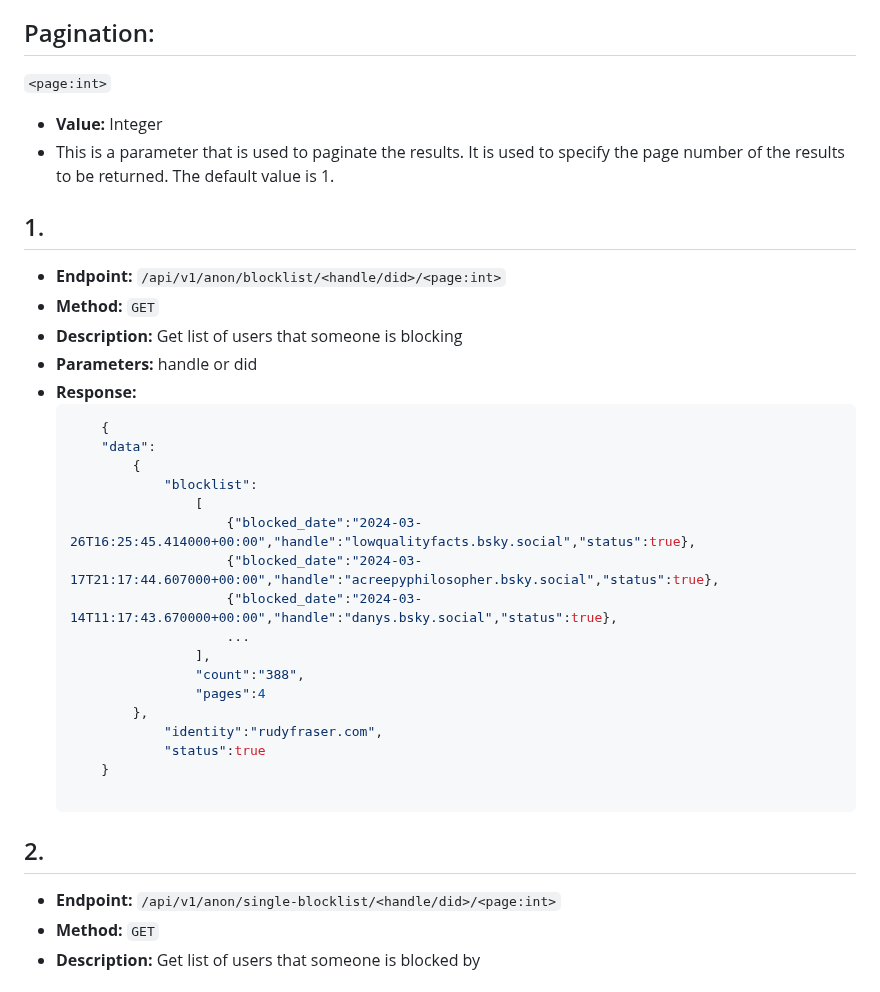
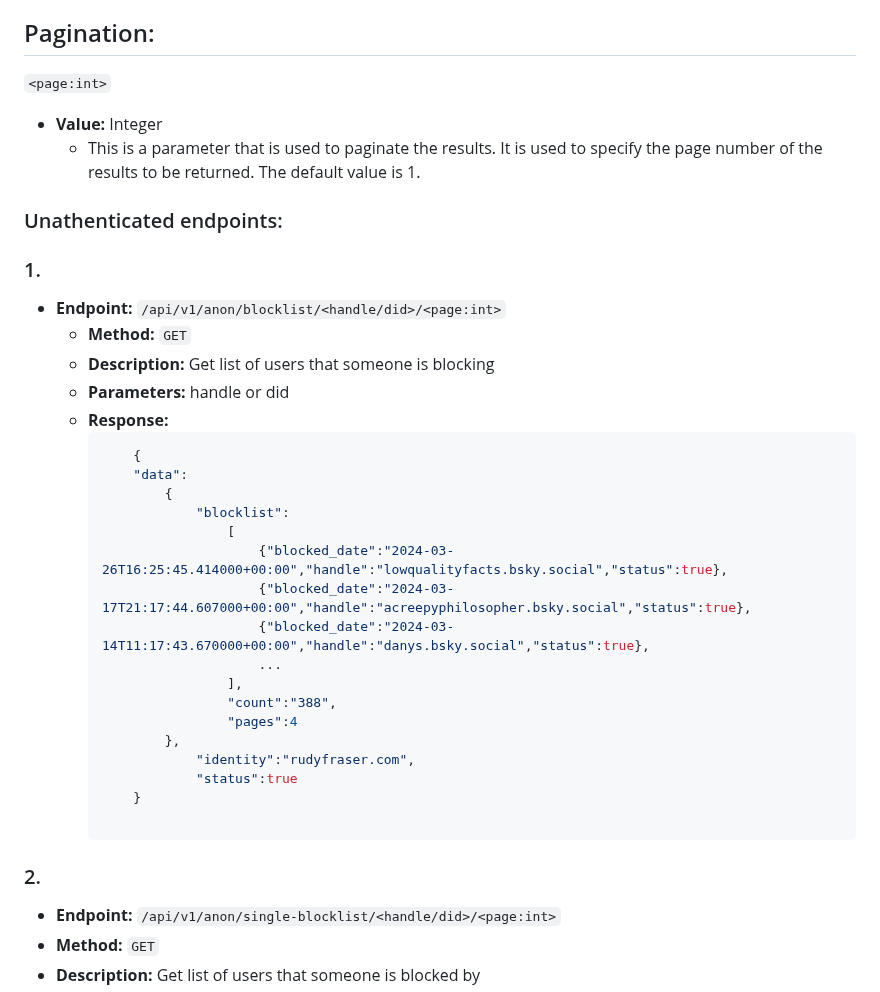
Before and after one commit to noahm/ClearskyUI, a Markdown page: api.md, the part around one of its changes. GitHub-like rendering.

````diff
--- a/api.md
+++ b/api.md
@@ -9,36 +9,38 @@
 - **503:** Service Unavailable
 
 ## Pagination:
- `<page:int>`
+`<page:int>`
 - **Value:** Integer
-- This is a parameter that is used to paginate the results. It is used to specify the page number of the results to be returned. The default value is 1.
+  - This is a parameter that is used to paginate the results. It is used to specify the page number of the results to be returned. The default value is 1.
 
-## 1.
+### Unathenticated endpoints:
+
+### 1.
 
 - **Endpoint:** `/api/v1/anon/blocklist/<handle/did>/<page:int>`
-- **Method:** `GET`
-- **Description:** Get list of users that someone is blocking
-- **Parameters:** handle or did
-- **Response:**
-    ```json
-        {
-        "data":
+    - **Method:** `GET`
+    - **Description:** Get list of users that someone is blocking
+    - **Parameters:** handle or did
+    - **Response:**
+        ```json
             {
-                "blocklist":
-                    [
-                        {"blocked_date":"2024-03-26T16:25:45.414000+00:00","handle":"lowqualityfacts.bsky.social","status":true},
-                        {"blocked_date":"2024-03-17T21:17:44.607000+00:00","handle":"acreepyphilosopher.bsky.social","status":true},
-                        {"blocked_date":"2024-03-14T11:17:43.670000+00:00","handle":"danys.bsky.social","status":true},
-                        ...
-                    ],
-                    "count":"388",
-                    "pages":4
-            },
-                "identity":"rudyfraser.com",
-                "status":true
-        }
+            "data":
+                {
+                    "blocklist":
+                        [
+                            {"blocked_date":"2024-03-26T16:25:45.414000+00:00","handle":"lowqualityfacts.bsky.social","status":true},
+                            {"blocked_date":"2024-03-17T21:17:44.607000+00:00","handle":"acreepyphilosopher.bsky.social","status":true},
+                            {"blocked_date":"2024-03-14T11:17:43.670000+00:00","handle":"danys.bsky.social","status":true},
+                            ...
+                        ],
+                        "count":"388",
+                        "pages":4
+                },
+                    "identity":"rudyfraser.com",
+                    "status":true
+            }
 
-## 2.
+### 2.
 
 - **Endpoint:** `/api/v1/anon/single-blocklist/<handle/did>/<page:int>`
 - **Method:** `GET`
````
Also changed, not shown: other parts of api.md (+45 -43 lines).
